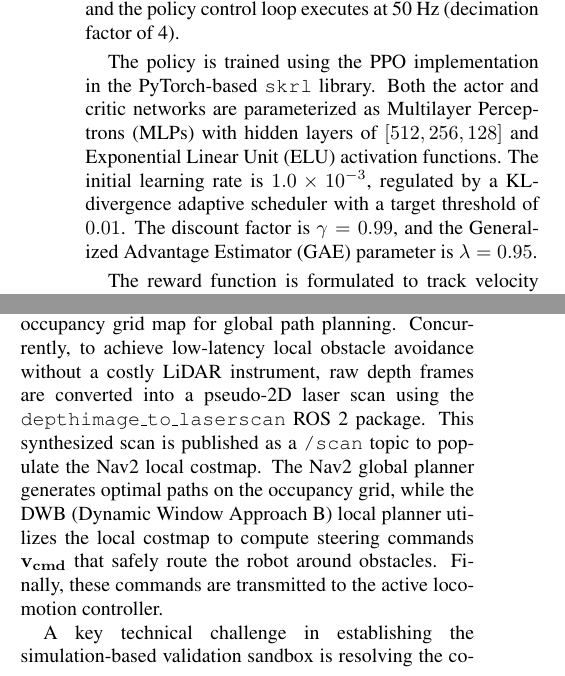
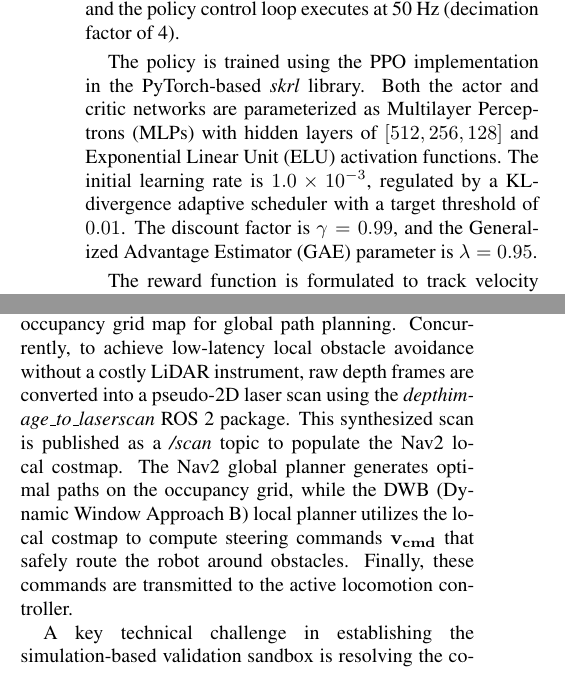
Before and after one commit to CGV-HGU/isaac-go2-ros2, a LaTeX document (ICCAS/main.tex): two parts of the columns of page 3 of 5, joined at a grey line, cut so that both start at the same text. Compiled offline with pdfLaTeX.

Commit message:
Replace all remaining monospaced typewriter fonts (\texttt) with professional italics (\textit)

```diff
--- a/ICCAS/main.tex
+++ b/ICCAS/main.tex
@@ -75,7 +75,7 @@ To synthesize representative legged locomotion dynamics and emulate physical cam
 \end{itemize}
 The physics simulation step size is configured to 200~Hz, and the policy control loop executes at 50~Hz (decimation factor of 4).
 
-The policy is trained using the PPO implementation in the PyTorch-based \texttt{skrl} library. Both the actor and critic networks are parameterized as Multilayer Perceptrons (MLPs) with hidden layers of $[512, 256, 128]$ and Exponential Linear Unit (ELU) activation functions. The initial learning rate is $1.0 \times 10^{-3}$, regulated by a KL-divergence adaptive scheduler with a target threshold of $0.01$. The discount factor is $\gamma=0.99$, and the Generalized Advantage Estimator (GAE) parameter is $\lambda=0.95$.
+The policy is trained using the PPO implementation in the PyTorch-based \textit{skrl} library. Both the actor and critic networks are parameterized as Multilayer Perceptrons (MLPs) with hidden layers of $[512, 256, 128]$ and Exponential Linear Unit (ELU) activation functions. The initial learning rate is $1.0 \times 10^{-3}$, regulated by a KL-divergence adaptive scheduler with a target threshold of $0.01$. The discount factor is $\gamma=0.99$, and the Generalized Advantage Estimator (GAE) parameter is $\lambda=0.95$.
 
 The reward function is formulated to track velocity references while maintaining stable legged posture. The total reward $R$ is defined as:
 \begin{equation}
@@ -96,7 +96,7 @@ To construct a high-fidelity virtual verification sandbox, we reconstructed the
 \subsection{Navigation System Configuration}
 The proposed navigation system consists of a cost-effective, LiDAR-free visual navigation pipeline incorporating an Intel RealSense D435i RGB-D sensor, the RTAB-Map visual SLAM framework, and the ROS 2 Nav2 stack. The D435i is rigidly mounted to the front torso of the Unitree Go2. Within the virtual sandbox, a simulated RGB-D sensor replicates matching color and depth profiles.
 
-The navigation workflow is driven entirely by the synchronized streams. Initially, RTAB-Map processes the RGB stream to extract visual keypoint features (e.g., GFTT/ORB) for frame-to-frame Visual Odometry (VO), loop-closure detection, and pose-graph optimization. The aligned depth stream is then projected into 3D coordinates using these feature coordinates, constructing a local 3D octomap that is subsequently projected onto a 2D occupancy grid map for global path planning. Concurrently, to achieve low-latency local obstacle avoidance without a costly LiDAR instrument, raw depth frames are converted into a pseudo-2D laser scan using the \texttt{depthimage\_to\_laserscan} ROS 2 package. This synthesized scan is published as a \texttt{/scan} topic to populate the Nav2 local costmap. The Nav2 global planner generates optimal paths on the occupancy grid, while the DWB (Dynamic Window Approach B) local planner utilizes the local costmap to compute steering commands $\mathbf{v}_{cmd}$ that safely route the robot around obstacles. Finally, these commands are transmitted to the active locomotion controller.
+The navigation workflow is driven entirely by the synchronized streams. Initially, RTAB-Map processes the RGB stream to extract visual keypoint features (e.g., GFTT/ORB) for frame-to-frame Visual Odometry (VO), loop-closure detection, and pose-graph optimization. The aligned depth stream is then projected into 3D coordinates using these feature coordinates, constructing a local 3D octomap that is subsequently projected onto a 2D occupancy grid map for global path planning. Concurrently, to achieve low-latency local obstacle avoidance without a costly LiDAR instrument, raw depth frames are converted into a pseudo-2D laser scan using the \textit{depthimage\_to\_laserscan} ROS 2 package. This synthesized scan is published as a \textit{/scan} topic to populate the Nav2 local costmap. The Nav2 global planner generates optimal paths on the occupancy grid, while the DWB (Dynamic Window Approach B) local planner utilizes the local costmap to compute steering commands $\mathbf{v}_{cmd}$ that safely route the robot around obstacles. Finally, these commands are transmitted to the active locomotion controller.
 
 A key technical challenge in establishing the simulation-based validation sandbox is resolving the coordinate transform (TF) tree discrepancy between the physics simulator and the standard ROS 2 navigation stack. Conventionally, Nav2 expects a transform chain of \textit{map} $\rightarrow$ \textit{odom} $\rightarrow$ \textit{base\_link} (or \textit{base}). In contrast, Isaac Sim defines and tracks the robot's pose relative to the simulation world origin (\textit{world} frame). To satisfy both environments simultaneously and prevent coordinate conflicts or loops, we implement a custom static and dynamic transform bridge. The resulting TF tree is structured as \textit{map} $\rightarrow$ \textit{odom} $\rightarrow$ \textit{world} $\rightarrow$ \textit{base}. Here, RTAB-Map publishes the drift-corrected \textit{map} $\rightarrow$ \textit{odom} transform, while Isaac Sim's OmniGraph publisher links the odometry to the simulator's global frame, and the robot's state publisher completes the transform to the robot's physical base. This unique transform chain enables seamless compatibility, allowing standard ROS 2 navigation algorithms to operate within the virtual sandbox without code modification.
 
```
Also changed, not shown: ICCAS/main.pdf, ICCAS/main.tex (2 more changed lines).
